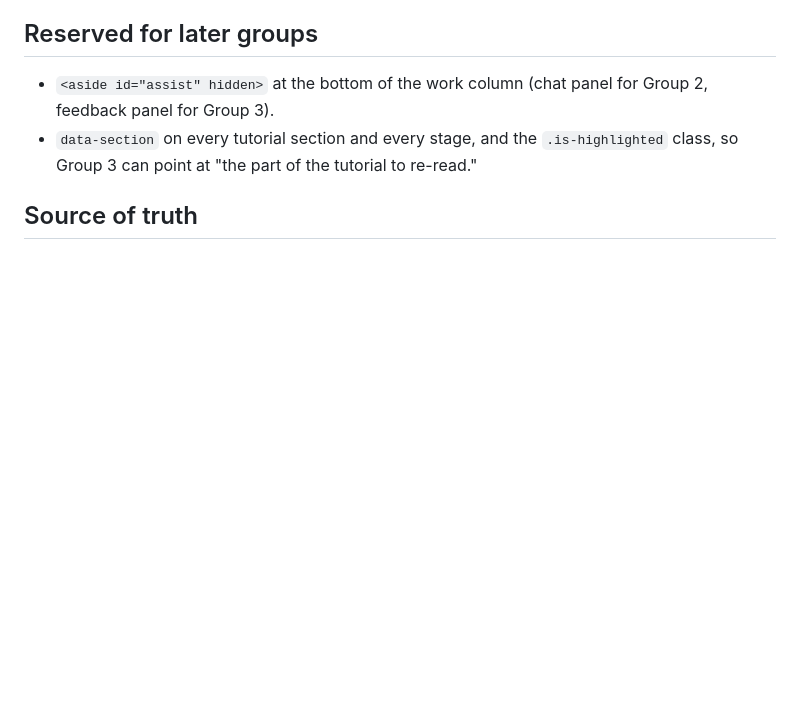
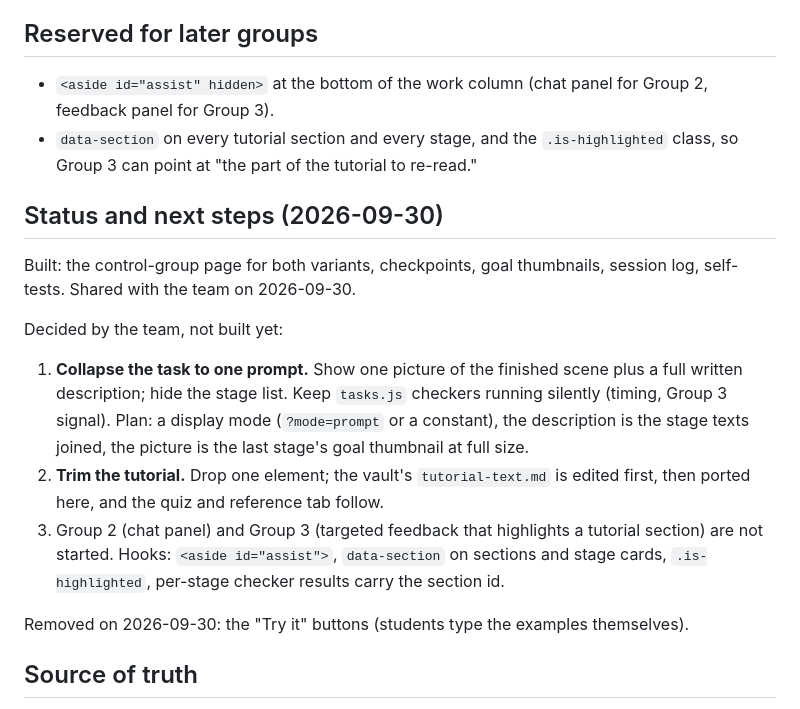
Before and after one commit to jptweb/plig-canvas-study, a Markdown page: README.md, the part around the change. GitHub-like rendering; blank space fills up the shorter version.

Commit message:
README: status and next steps as of 2026-09-30
Co-Authored-By: Claude Fable 5.1 <noreply@anthropic.com>

```diff
--- a/README.md
+++ b/README.md
@@ -61,6 +61,18 @@ Everything is logged in memory with a millisecond timestamp: load, tab switches,
 - `<aside id="assist" hidden>` at the bottom of the work column (chat panel for Group 2, feedback panel for Group 3).
 - `data-section` on every tutorial section and every stage, and the `.is-highlighted` class, so Group 3 can point at "the part of the tutorial to re-read."
 
+## Status and next steps (2026-09-30)
+
+Built: the control-group page for both variants, checkpoints, goal thumbnails, session log, self-tests. Shared with the team on 2026-09-30.
+
+Decided by the team, not built yet:
+
+1. **Collapse the task to one prompt.** Show one picture of the finished scene plus a full written description; hide the stage list. Keep `tasks.js` checkers running silently (timing, Group 3 signal). Plan: a display mode (`?mode=prompt` or a constant), the description is the stage texts joined, the picture is the last stage's goal thumbnail at full size.
+2. **Trim the tutorial.** Drop one element; the vault's `tutorial-text.md` is edited first, then ported here, and the quiz and reference tab follow.
+3. Group 2 (chat panel) and Group 3 (targeted feedback that highlights a tutorial section) are not started. Hooks: `<aside id="assist">`, `data-section` on sections and stage cards, `.is-highlighted`, per-stage checker results carry the section id.
+
+Removed on 2026-09-30: the "Try it" buttons (students type the examples themselves).
+
 ## Source of truth
 
 The study design, task spec (stages, checkpoints, quiz draft), and tutorial text master live in JP's vault: `RIT-Hub-Vault/04-Projects/research/plig-ai-tutoring/` (`task-spec.md`, `tutorial-text.md`). Edit there first, then port here.
```
